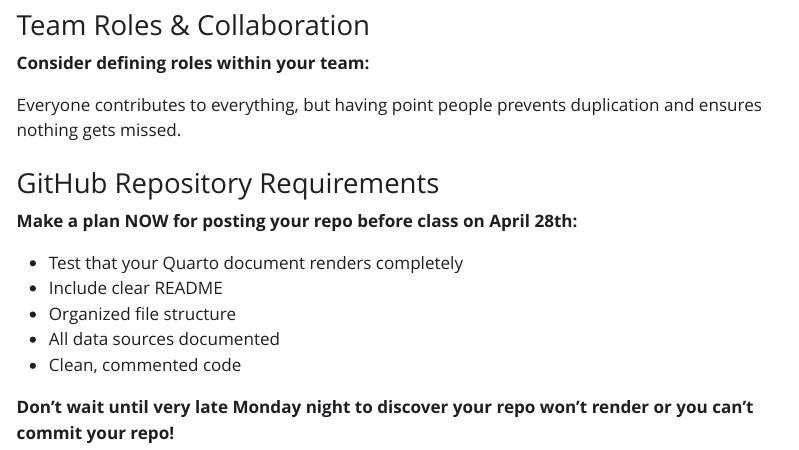
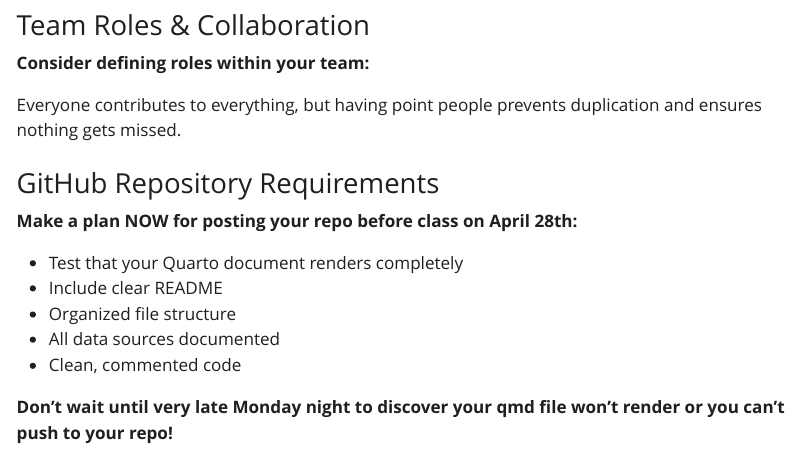
Before and after one commit to allisonlass/CPLN-5920-SP26, a Quarto document (labs/final/final_project_instructions_2026.qmd): the page in a window 1100 px wide, from 7990 px down. The pictures show the output file labs/final/final_project_instructions_2026.html that the author committed with the source, opened offline; Quarto's library style sheets are replaced by a plain one without menus.

Commit message:
Typo fix

```diff
--- a/labs/final/final_project_instructions_2026.qmd
+++ b/labs/final/final_project_instructions_2026.qmd
@@ -330,4 +330,4 @@ Everyone contributes to everything, but having point people prevents duplication
 - All data sources documented
 - Clean, commented code
 
-**Don't wait until very late Monday night to discover your repo won't render or you can't commit your repo!**
+**Don't wait until very late Monday night to discover your qmd file won't render or you can't push to your repo!**
```
Also changed, not shown: labs/final/final_project_instructions_2026.html.
